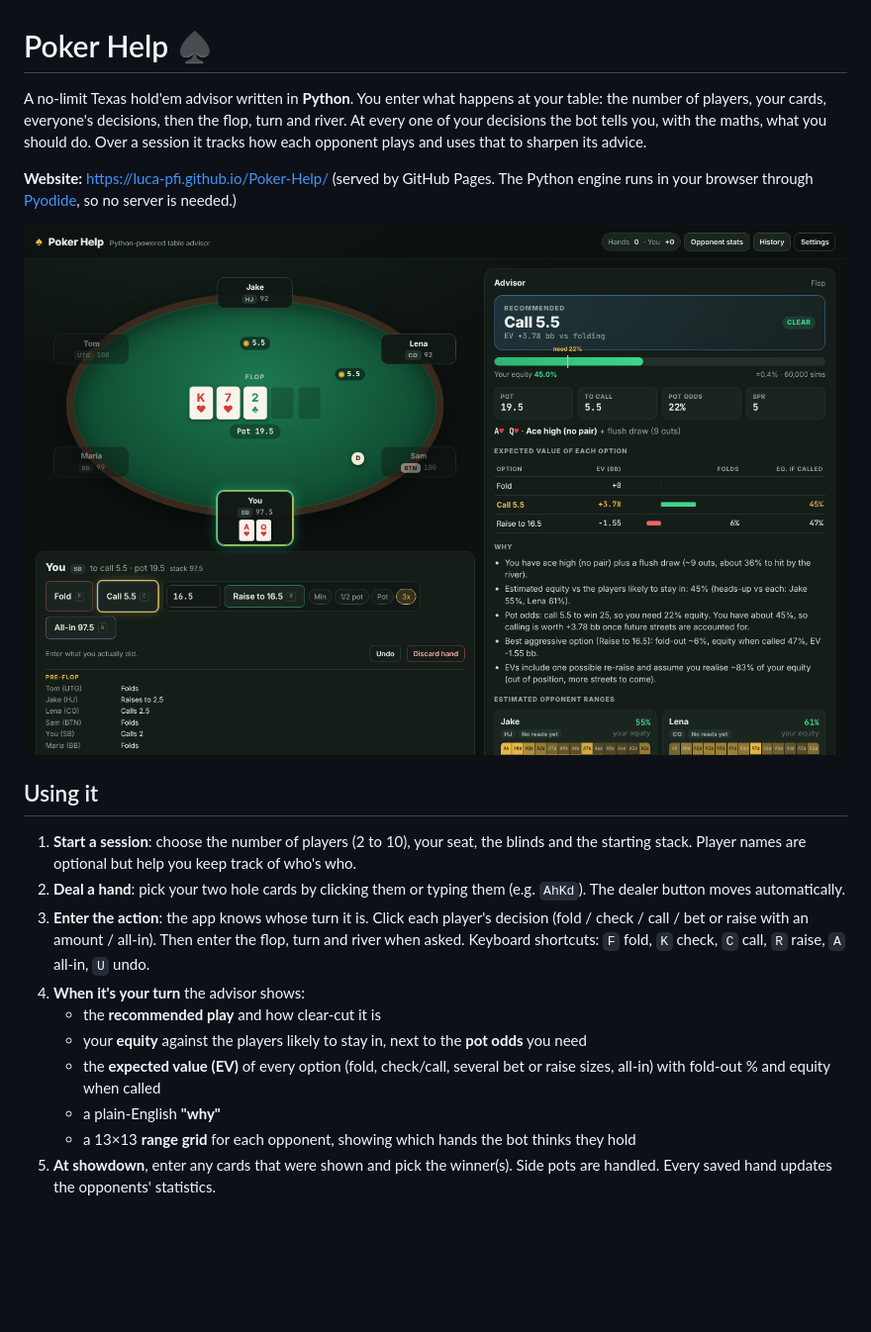
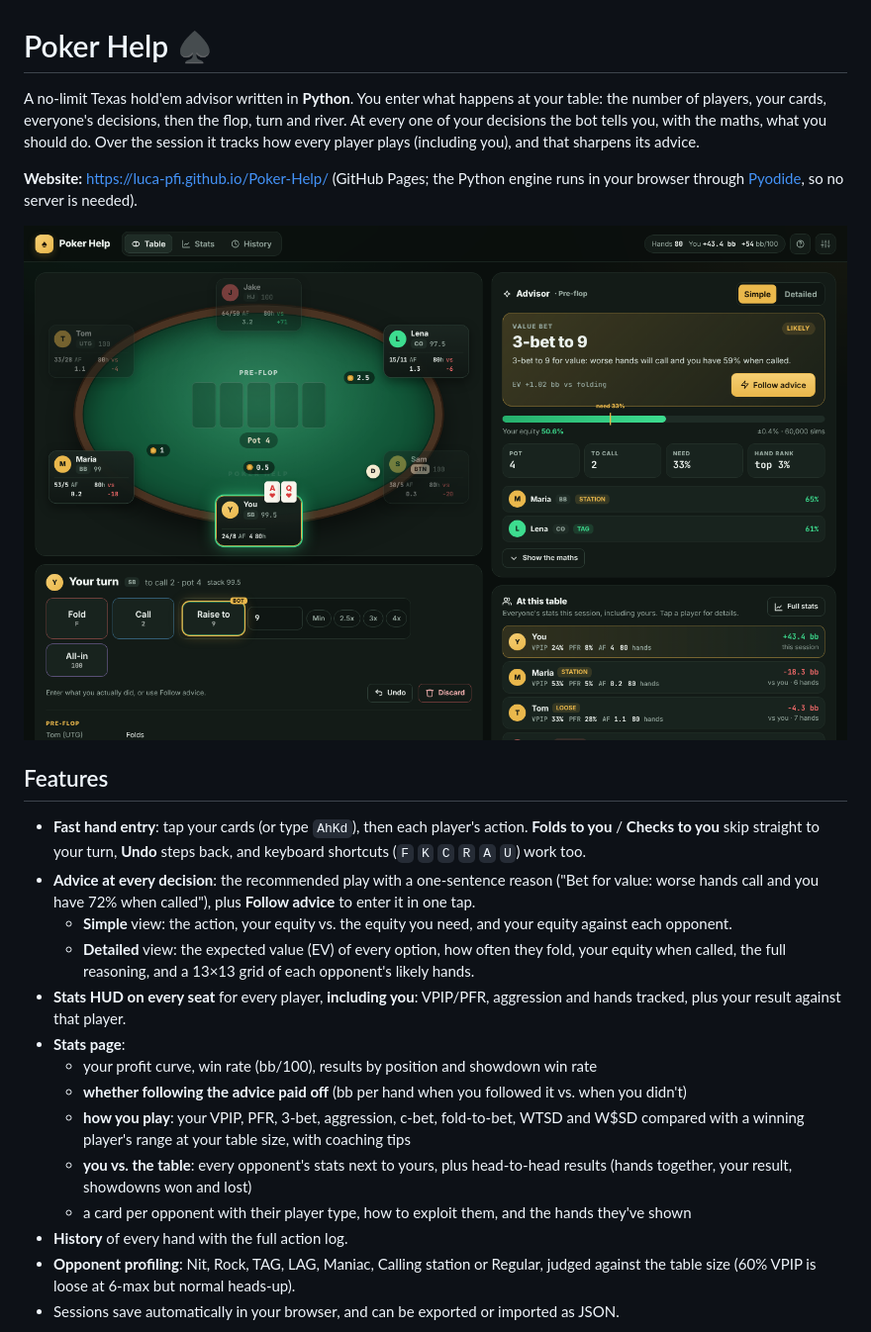
Before and after one commit to Luca-Pfi/Poker-Help, a Markdown page: README.md, the part around one of its changes. Shown at 99% size. Rendered like a GitHub page; pictures changed too: docs/screenshot.png; blank space fills up the shorter version.

```diff
--- a/README.md
+++ b/README.md
@@ -1,6 +1,6 @@
 # Poker Help ♠
 
-A no-limit Texas hold'em advisor written in **Python**. You enter what happens at your table: the number of players, your cards, everyone's decisions, then the flop, turn and river. At every one of your decisions the bot tells you, with the maths, what you should do. Over a session it tracks how each opponent plays and uses that to sharpen its advice.
+A no-limit Texas hold'em advisor written in **Python**. You enter what happens at your table: the number of players, your cards, everyone's decisions, then the flop, turn and river. At every one of your decisions the bot tells you, with the maths, what you should do. Over the session it tracks how every player plays (including you), and that sharpens its advice.
 
-**Website:** https://luca-pfi.github.io/Poker-Help/ (served by GitHub Pages. The Python engine runs in your browser through [Pyodide](https://pyodide.org), so no server is needed.)
+**Website:** https://luca-pfi.github.io/Poker-Help/ (GitHub Pages; the Python engine runs in your browser through [Pyodide](https://pyodide.org), so no server is needed).
 
@@ -8,14 +8,18 @@ A no-limit Texas hold'em advisor written in **Python**. You enter what happens a
 
-## Using it
+## Features
 
-1. **Start a session**: choose the number of players (2 to 10), your seat, the blinds and the starting stack. Player names are optional but help you keep track of who's who.
-2. **Deal a hand**: pick your two hole cards by clicking them or typing them (e.g. `AhKd`). The dealer button moves automatically.
-3. **Enter the action**: the app knows whose turn it is. Click each player's decision (fold / check / call / bet or raise with an amount / all-in). Then enter the flop, turn and river when asked. Keyboard shortcuts: `F` fold, `K` check, `C` call, `R` raise, `A` all-in, `U` undo.
-4. **When it's your turn** the advisor shows:
-   - the **recommended play** and how clear-cut it is
-   - your **equity** against the players likely to stay in, next to the **pot odds** you need
-   - the **expected value (EV)** of every option (fold, check/call, several bet or raise sizes, all-in) with fold-out % and equity when called
-   - a plain-English **"why"**
-   - a 13×13 **range grid** for each opponent, showing which hands the bot thinks they hold
-5. **At showdown**, enter any cards that were shown and pick the winner(s). Side pots are handled. Every saved hand updates the opponents' statistics.
+- **Fast hand entry**: tap your cards (or type `AhKd`), then each player's action. **Folds to you** / **Checks to you** skip straight to your turn, **Undo** steps back, and keyboard shortcuts (`F` `K` `C` `R` `A` `U`) work too.
+- **Advice at every decision**: the recommended play with a one-sentence reason ("Bet for value: worse hands call and you have 72% when called"), plus **Follow advice** to enter it in one tap.
+  - **Simple** view: the action, your equity vs. the equity you need, and your equity against each opponent.
+  - **Detailed** view: the expected value (EV) of every option, how often they fold, your equity when called, the full reasoning, and a 13×13 grid of each opponent's likely hands.
+- **Stats HUD on every seat** for every player, **including you**: VPIP/PFR, aggression and hands tracked, plus your result against that player.
+- **Stats page**:
+  - your profit curve, win rate (bb/100), results by position and showdown win rate
+  - **whether following the advice paid off** (bb per hand when you followed it vs. when you didn't)
+  - **how you play**: your VPIP, PFR, 3-bet, aggression, c-bet, fold-to-bet, WTSD and W$SD compared with a winning player's range at your table size, with coaching tips
+  - **you vs. the table**: every opponent's stats next to yours, plus head-to-head results (hands together, your result, showdowns won and lost)
+  - a card per opponent with their player type, how to exploit them, and the hands they've shown
+- **History** of every hand with the full action log.
+- **Opponent profiling**: Nit, Rock, TAG, LAG, Maniac, Calling station or Regular, judged against the table size (60% VPIP is loose at 6-max but normal heads-up).
+- Sessions save automatically in your browser, and can be exported or imported as JSON.
 
```
Also changed, not shown: other parts of README.md (+28 -19 lines), docs/evaluation.md (added, +73 -0 lines), docs/stats.png (added), 10 other files.
